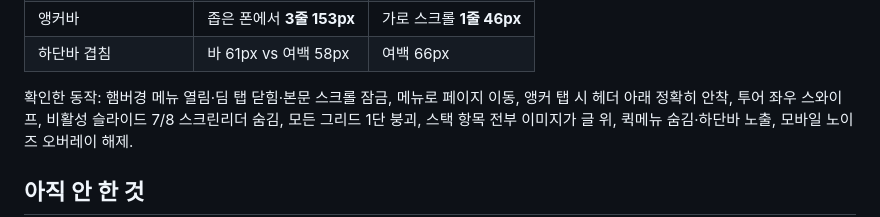
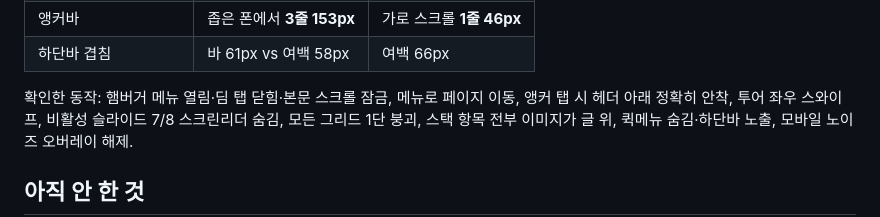
Before and after one commit to mangw301-star/naepo-4page, a Markdown page: README.md, the part around the change. Rendered like a GitHub page.

Commit message:
docs: fix typo 햄버경 -> 햄버거 in README

```diff
--- a/README.md
+++ b/README.md
@@ -164,7 +164,7 @@ digital-implant.png  tmj-treatment.png
 | 앵커바 | 좁은 폰에서 **3줄 153px** | 가로 스크롤 **1줄 46px** |
 | 하단바 겹침 | 바 61px vs 여백 58px | 여백 66px |
 
-확인한 동작: 햄버경 메뉴 열림·딤 탭 닫힘·본문 스크롤 잠금, 메뉴로 페이지 이동,
+확인한 동작: 햄버거 메뉴 열림·딤 탭 닫힘·본문 스크롤 잠금, 메뉴로 페이지 이동,
 앵커 탭 시 헤더 아래 정확히 안착, 투어 좌우 스와이프, 비활성 슬라이드 7/8 스크린리더 숨김,
 모든 그리드 1단 붕괴, 스택 항목 전부 이미지가 글 위, 퀵메뉴 숨김·하단바 노출,
 모바일 노이즈 오버레이 해제.
```
